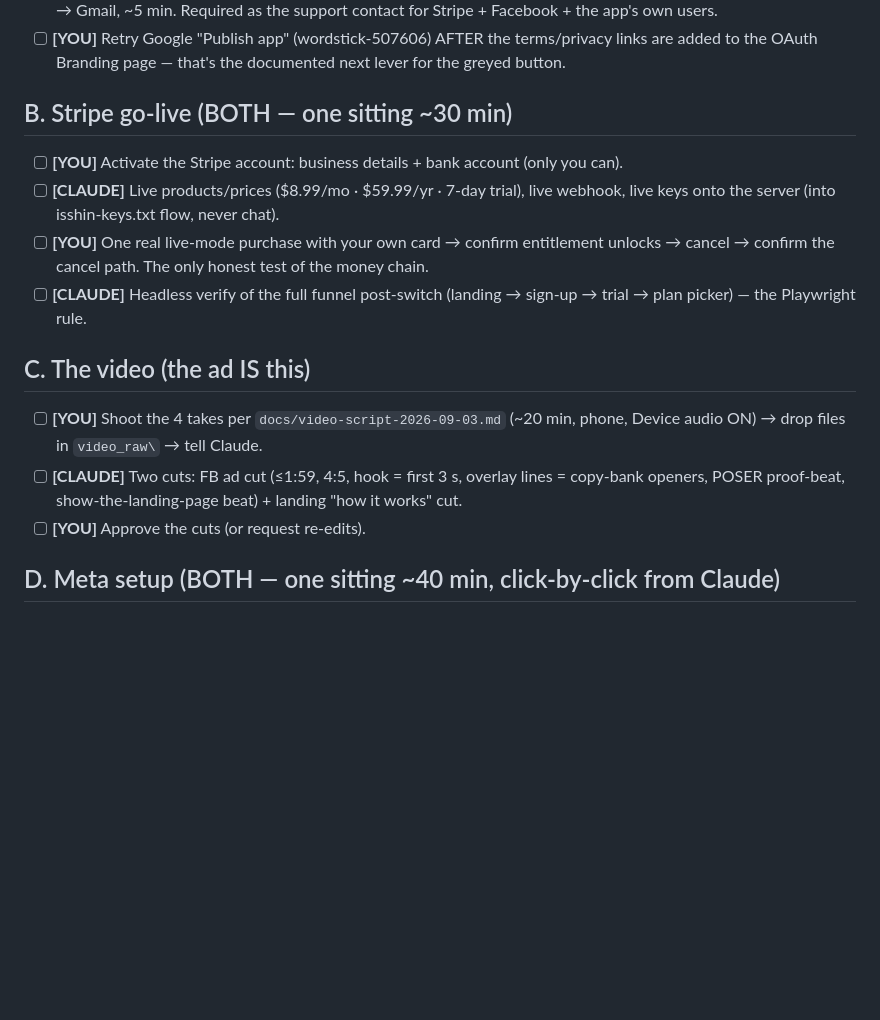
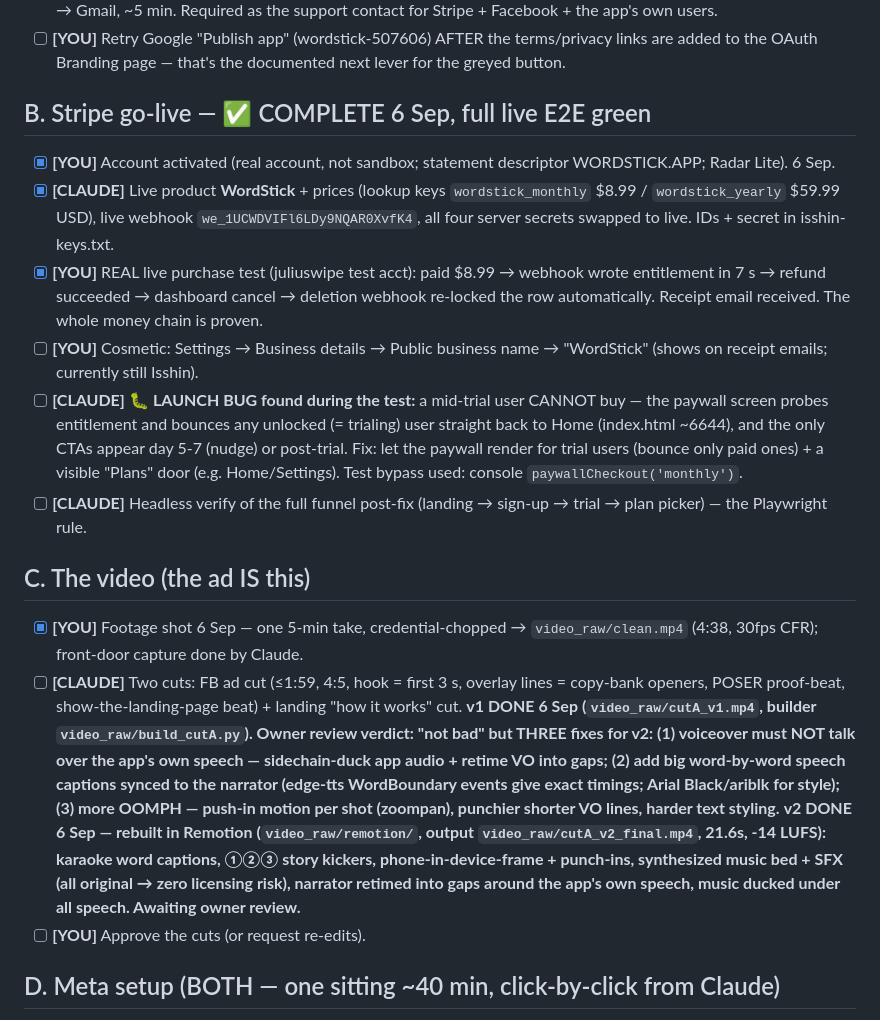
Before and after one commit to jvrj/japanese-trainer, a Markdown page: docs/ad-launch-checklist-2026-09-06.md, the part around the change. GitHub-like rendering; blank space fills up the shorter version.

Commit message:
docs: checklist - Stripe go-live complete, ad cut v2 done in Remotion
Co-Authored-By: Claude Fable 5 <noreply@anthropic.com>
Claude-Session: https://claude.ai/code/session_01JgrT1PYc4wvnYViDkmY9fy

```diff
--- a/docs/ad-launch-checklist-2026-09-06.md
+++ b/docs/ad-launch-checklist-2026-09-06.md
@@ -28,20 +28,42 @@ Everything else (pages, pixel, GA4, FB warm-up) slots in around these two.
       are added to the OAuth Branding page — that's the documented next lever for the
       greyed button.
 
-## B. Stripe go-live (BOTH — one sitting ~30 min)
-- [ ] **[YOU]** Activate the Stripe account: business details + bank account (only you can).
-- [ ] **[CLAUDE]** Live products/prices ($8.99/mo · $59.99/yr · 7-day trial), live webhook,
-      live keys onto the server (into isshin-keys.txt flow, never chat).
-- [ ] **[YOU]** One real live-mode purchase with your own card → confirm entitlement unlocks →
-      cancel → confirm the cancel path. The only honest test of the money chain.
-- [ ] **[CLAUDE]** Headless verify of the full funnel post-switch (landing → sign-up → trial →
+## B. Stripe go-live — ✅ COMPLETE 6 Sep, full live E2E green
+- [x] **[YOU]** Account activated (real account, not sandbox; statement descriptor
+      WORDSTICK.APP; Radar Lite). 6 Sep.
+- [x] **[CLAUDE]** Live product **WordStick** + prices (lookup keys `wordstick_monthly`
+      $8.99 / `wordstick_yearly` $59.99 USD), live webhook `we_1UCWDVIFl6LDy9NQAR0XvfK4`,
+      all four server secrets swapped to live. IDs + secret in isshin-keys.txt.
+- [x] **[YOU]** REAL live purchase test (juliuswipe test acct): paid $8.99 → webhook wrote
+      entitlement in 7 s → refund succeeded → dashboard cancel → deletion webhook re-locked
+      the row automatically. Receipt email received. The whole money chain is proven.
+- [ ] **[YOU]** Cosmetic: Settings → Business details → Public business name → "WordStick"
+      (shows on receipt emails; currently still Isshin).
+- [ ] **[CLAUDE]** 🐛 **LAUNCH BUG found during the test:** a mid-trial user CANNOT buy —
+      the paywall screen probes entitlement and bounces any unlocked (= trialing) user
+      straight back to Home (index.html ~6644), and the only CTAs appear day 5-7 (nudge)
+      or post-trial. Fix: let the paywall render for trial users (bounce only paid ones)
+      + a visible "Plans" door (e.g. Home/Settings). Test bypass used: console
+      `paywallCheckout('monthly')`.
+- [ ] **[CLAUDE]** Headless verify of the full funnel post-fix (landing → sign-up → trial →
       plan picker) — the Playwright rule.
 
 ## C. The video (the ad IS this)
-- [ ] **[YOU]** Shoot the 4 takes per `docs/video-script-2026-09-03.md` (~20 min, phone,
-      Device audio ON) → drop files in `video_raw\` → tell Claude.
+- [x] **[YOU]** Footage shot 6 Sep — one 5-min take, credential-chopped → `video_raw/clean.mp4`
+      (4:38, 30fps CFR); front-door capture done by Claude.
 - [ ] **[CLAUDE]** Two cuts: FB ad cut (≤1:59, 4:5, hook = first 3 s, overlay lines = copy-bank
       openers, POSER proof-beat, show-the-landing-page beat) + landing "how it works" cut.
+      **v1 DONE 6 Sep (`video_raw/cutA_v1.mp4`, builder `video_raw/build_cutA.py`). Owner
+      review verdict: "not bad" but THREE fixes for v2: (1) voiceover must NOT talk over
+      the app's own speech — sidechain-duck app audio + retime VO into gaps; (2) add big
+      word-by-word speech captions synced to the narrator (edge-tts WordBoundary events
+      give exact timings; Arial Black/ariblk for style); (3) more OOMPH — push-in motion
+      per shot (zoompan), punchier shorter VO lines, harder text styling.**
+      **v2 DONE 6 Sep — rebuilt in Remotion (`video_raw/remotion/`, output
+      `video_raw/cutA_v2_final.mp4`, 21.6s, -14 LUFS): karaoke word captions, ①②③
+      story kickers, phone-in-device-frame + punch-ins, synthesized music bed + SFX
+      (all original → zero licensing risk), narrator retimed into gaps around the
+      app's own speech, music ducked under all speech. Awaiting owner review.**
 - [ ] **[YOU]** Approve the cuts (or request re-edits).
 
 ## D. Meta setup (BOTH — one sitting ~40 min, click-by-click from Claude)
```
